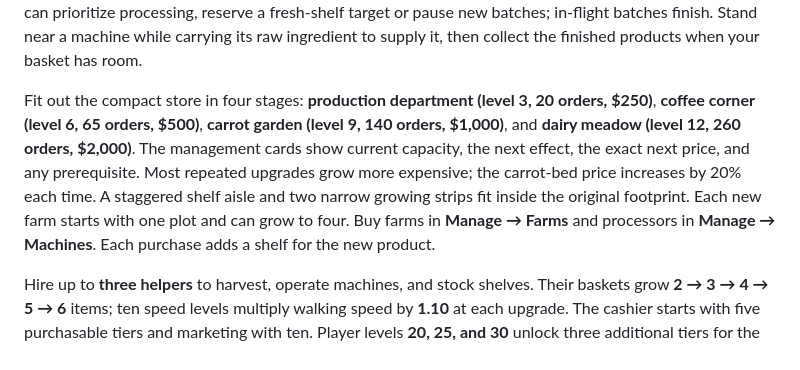
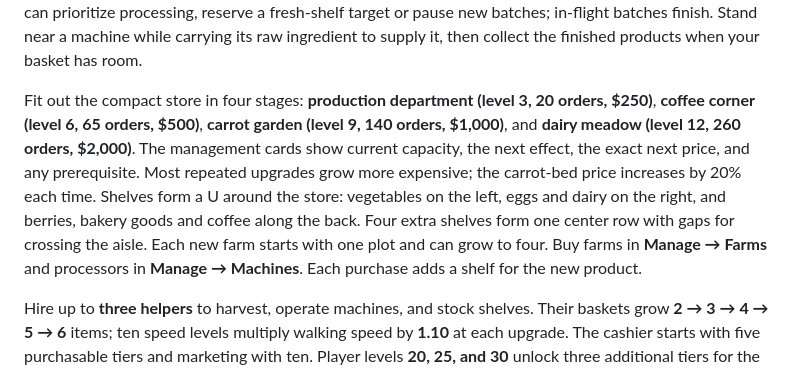
Before and after one commit to barezbaban/mini-market-game, a Markdown page: README.md, the part around the change printed below. GitHub-like rendering.

Commit message:
Arrange market departments around a U with one open center aisle

```diff
--- a/README.md
+++ b/README.md
@@ -32,7 +32,7 @@ The market occupies the top of the map; the farms and processing areas sit below
 
 All shelves start with **3 rows × 4 spaces = 12 items**. At player levels **3, 10, and 20**, buy an extra visible row for every shelf, including future shelves: **16 → 20 → 24 items**. Existing stock is preserved. Add up to five tomato plants, nests, corn plots, coffee plants, and cows; the carrot garden supports eight beds. Every plot has its own production timer. Machines process **up to** 2, 4, 6, or 8 ingredients per batch as they are upgraded. Choose quick batches or wait for a full upgraded batch in Manage → Machines. Helper allocation can prioritize processing, reserve a fresh-shelf target or pause new batches; in-flight batches finish. Stand near a machine while carrying its raw ingredient to supply it, then collect the finished products when your basket has room.
 
-Fit out the compact store in four stages: **production department (level 3, 20 orders, $250)**, **coffee corner (level 6, 65 orders, $500)**, **carrot garden (level 9, 140 orders, $1,000)**, and **dairy meadow (level 12, 260 orders, $2,000)**. The management cards show current capacity, the next effect, the exact next price, and any prerequisite. Most repeated upgrades grow more expensive; the carrot-bed price increases by 20% each time. A staggered shelf aisle and two narrow growing strips fit inside the original footprint. Each new farm starts with one plot and can grow to four. Buy farms in **Manage → Farms** and processors in **Manage → Machines**. Each purchase adds a shelf for the new product.
+Fit out the compact store in four stages: **production department (level 3, 20 orders, $250)**, **coffee corner (level 6, 65 orders, $500)**, **carrot garden (level 9, 140 orders, $1,000)**, and **dairy meadow (level 12, 260 orders, $2,000)**. The management cards show current capacity, the next effect, the exact next price, and any prerequisite. Most repeated upgrades grow more expensive; the carrot-bed price increases by 20% each time. Shelves form a U around the store: vegetables on the left, eggs and dairy on the right, and berries, bakery goods and coffee along the back. Four extra shelves form one center row with gaps for crossing the aisle. Each new farm starts with one plot and can grow to four. Buy farms in **Manage → Farms** and processors in **Manage → Machines**. Each purchase adds a shelf for the new product.
 
 Hire up to **three helpers** to harvest, operate machines, and stock shelves. Their baskets grow **2 → 3 → 4 → 5 → 6** items; ten speed levels multiply walking speed by **1.10** at each upgrade. The cashier starts with five purchasable tiers and marketing with ten. Player levels **20, 25, and 30** unlock three additional tiers for the cashier, marketing director, and player basket (up to 40 carried items). Each cashier tier after hiring divides checkout time by 1.25; each marketing tier adds 20% of the base arrival rate. Every paid store or drive-through order earns **5 customer XP + 2 XP per item sold** (7 XP for one item, 9 XP for two). Picking up goods and unpaid orders do not earn sales XP. The accountant audits every 10 seconds and earns **2 XP per tier per five new paid orders**; idle time and orders completed before hiring earn no audit XP. Base staffed checkout takes 4.5 seconds; active manual service remains 1 second. Manage shows the next unlock, XP remaining, and a complete level roadmap. Unlocks are permission to buy with game money, not automatic purchases; existing saves keep owned upgrades and XP.
 
```
Also changed, not shown: other parts of README.md (+1 -1 lines), docs/screenshots/compact-map.png, 18 other files.
